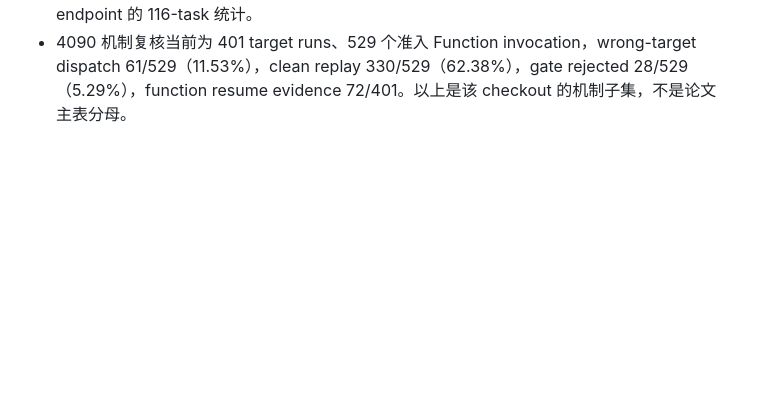
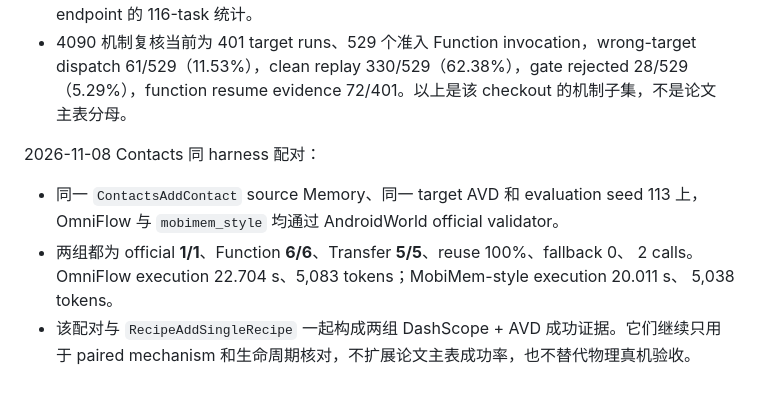
Before and after one commit to wuzw21/omniflow-exp, a Markdown page: docs/experiments/HANDOFF_20261106.md, the part around the change. Rendered like a GitHub page; blank space fills up the shorter version.

Commit message:
docs: record Contacts paired evidence

```diff
--- a/docs/experiments/HANDOFF_20261106.md
+++ b/docs/experiments/HANDOFF_20261106.md
@@ -522,3 +522,13 @@ baseline mapper OK   mobimem_style -> agentrr_transfer_with.<locals>.transfer
   dispatch 61/529（11.53%），clean replay 330/529（62.38%），gate rejected 28/529
   （5.29%），function resume evidence 72/401。以上是该 checkout 的机制子集，不是论文
   主表分母。
+
+2026-11-08 Contacts 同 harness 配对：
+
+- 同一 `ContactsAddContact` source Memory、同一 target AVD 和 evaluation seed 113 上，
+  OmniFlow 与 `mobimem_style` 均通过 AndroidWorld official validator。
+- 两组都为 official **1/1**、Function **6/6**、Transfer **5/5**、reuse 100%、fallback 0、
+  2 calls。OmniFlow execution 22.704 s、5,083 tokens；MobiMem-style execution 20.011 s、
+  5,038 tokens。
+- 该配对与 `RecipeAddSingleRecipe` 一起构成两组 DashScope + AVD 成功证据。它们继续只用于
+  paired mechanism 和生命周期核对，不扩展论文主表成功率，也不替代物理真机验收。
```
